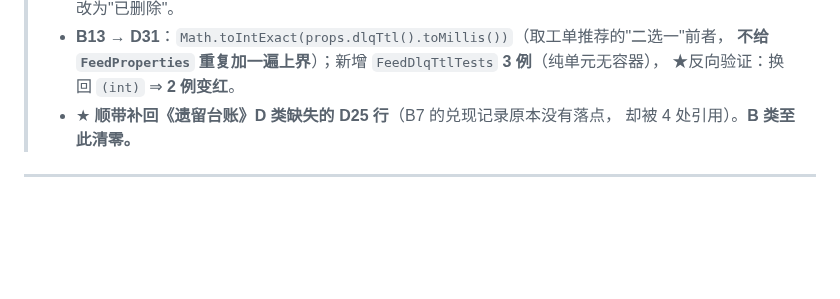
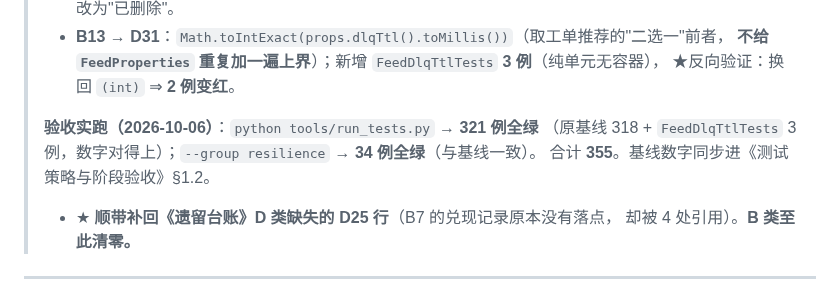
Before and after one commit to YJhhhaaa06/MySpringTV, a Markdown page: .docs/工单-第四批.md, the part around the change. GitHub-like rendering; blank space fills up the shorter version.

Commit message:
docs(t7-2): 验收基线落地（321 / 34，实跑而非推算）
工单 §四 补"验收实跑"一行；《测试策略与阶段验收》§1.2 的回归基线
304（2026-10-03 T2 后）→ **321**（2026-10-06 T7-2 后实跑），并注明
净增 = FeedDlqTtlTests 3 例、resilience 另 34 例（合计 355）。

按"文档里的例数必须在改完测试后重跑对应组再写"的纪律：
  python tools/run_tests.py            → 321 例 | 通过 321 | 失败 0 | 错误 0
  python tools/run_tests.py --group resilience → 34 例 | 通过 34 | 失败 0 | 错误 0
318 + 3 = 321 与预期一致，说明净增就是新增的 3 例、没有意外影响既有用例。

```diff
--- a/.docs/工单-第四批.md
+++ b/.docs/工单-第四批.md
@@ -297,6 +297,10 @@
 > - **B13 → D31**：`Math.toIntExact(props.dlqTtl().toMillis())`（取工单推荐的"二选一"前者，
 >   **不给 `FeedProperties` 重复加一遍上界**）；新增 `FeedDlqTtlTests` **3 例**（纯单元无容器），
 >   ★反向验证：换回 `(int)` ⇒ **2 例变红**。
+>
+> **验收实跑（2026-10-06）**：`python tools/run_tests.py` → **321 例全绿**
+> （原基线 318 + `FeedDlqTtlTests` 3 例，数字对得上）；`--group resilience` → **34 例全绿**（与基线一致）。
+> 合计 **355**。基线数字同步进《测试策略与阶段验收》§1.2。
 > - ★ **顺带补回《遗留台账》D 类缺失的 D25 行**（B7 的兑现记录原本没有落点，
 >   却被 4 处引用）。**B 类至此清零。**
 
```
Also changed, not shown: .docs/测试策略与阶段验收.md (+1 -1 lines).
